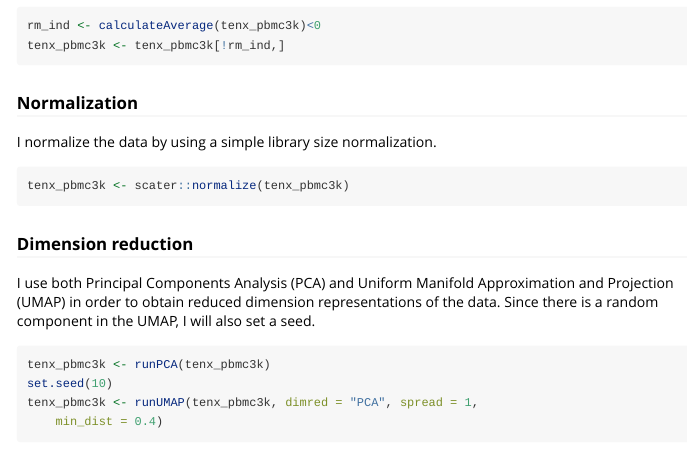
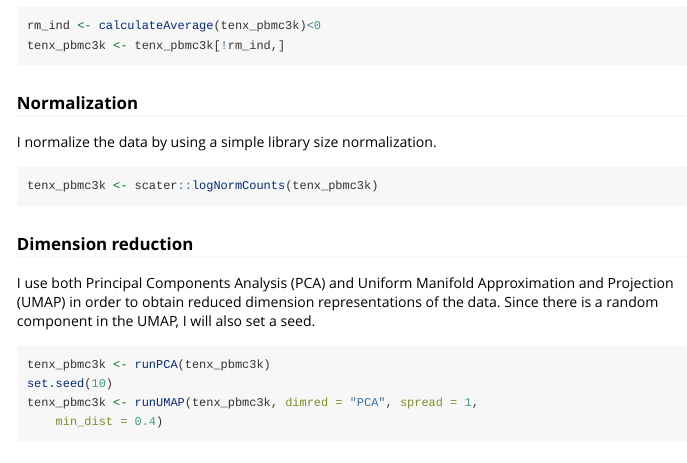
Before and after one commit to SaskiaFreytag/schex, an R Markdown document (vignettes/picking_the_right_resolution.Rmd): the page in a window 1100 px wide, from 970 px down. Rendered offline with R 4.5, knitr and Pandoc, with nearby package versions.

Commit message:
change vignette to reflect new usage of normalize

````diff
--- a/vignettes/picking_the_right_resolution.Rmd
+++ b/vignettes/picking_the_right_resolution.Rmd
@@ -77,7 +77,7 @@ tenx_pbmc3k <- tenx_pbmc3k[!rm_ind,]
 I normalize the data by using a simple library size normalization.
 
 ```{r norm, message=FALSE, warning=FALSE, eval=FALSE}
-tenx_pbmc3k <- scater::normalize(tenx_pbmc3k)
+tenx_pbmc3k <- scater::logNormCounts(tenx_pbmc3k)
 ```
 
 ### Dimension reduction
````
